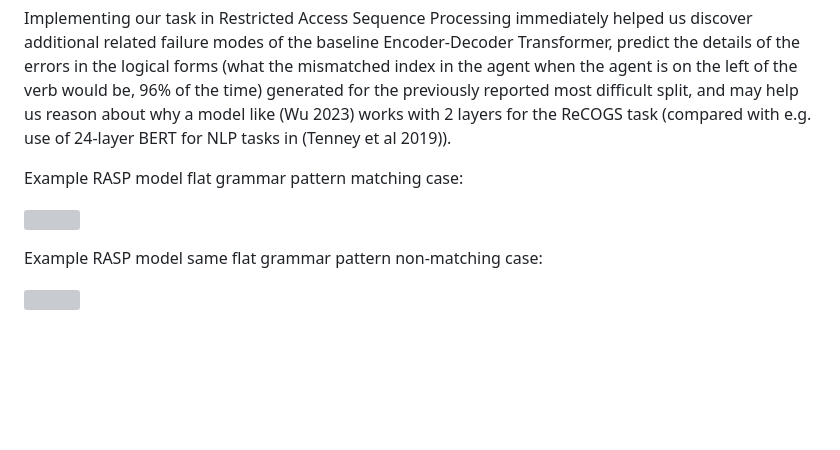
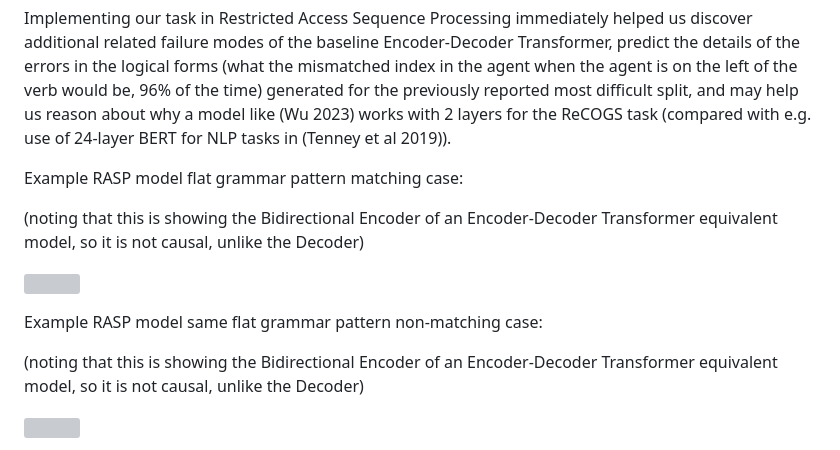
Before and after one commit to willy-b/RASP-for-ReCOGS, a Markdown page: README.md, the part around the change. Drawn GitHub-style; blank space fills up the shorter version; grey boxes are pictures that could not be loaded.

Commit message:
add note that the grammar pattern matching figure is showing the operations performed by a Bidirectional Encoder of an Encoder-Decoder equivalent model

```diff
--- a/README.md
+++ b/README.md
@@ -29,9 +29,15 @@ Implementing our task in Restricted Access Sequence Processing immediately helpe
 
 Example RASP model flat grammar pattern matching case:
 
+(noting that this is showing the Bidirectional Encoder of an Encoder-Decoder Transformer equivalent model,
+so it is not causal, unlike the Decoder)
+
 ![](example_rasp_for_recogs_flat_pattern_match.svg)
 
 Example RASP model same flat grammar pattern non-matching case:
+
+(noting that this is showing the Bidirectional Encoder of an Encoder-Decoder Transformer equivalent model,
+so it is not causal, unlike the Decoder)
 
 ![](example_rasp_for_recogs_flat_pattern_no_match.svg)
 
```
